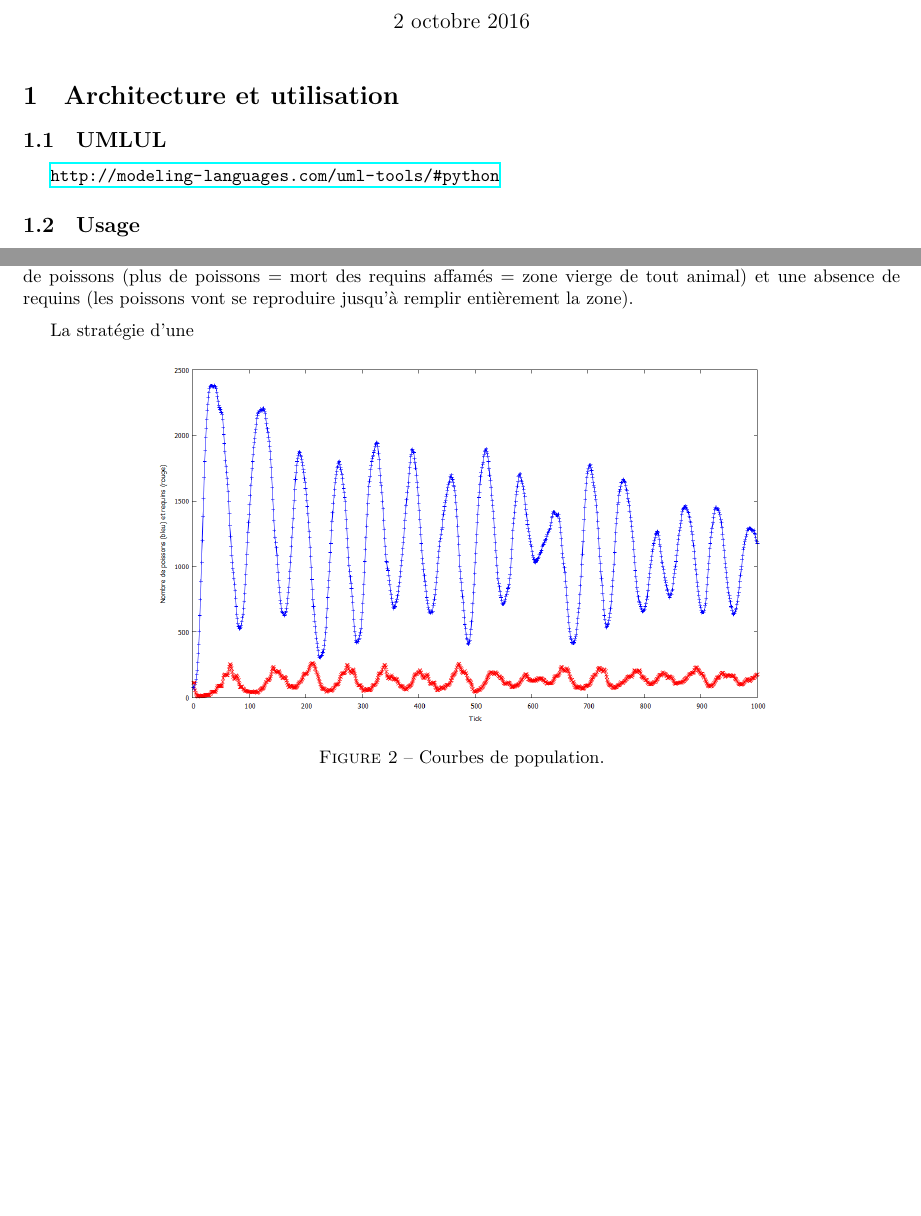
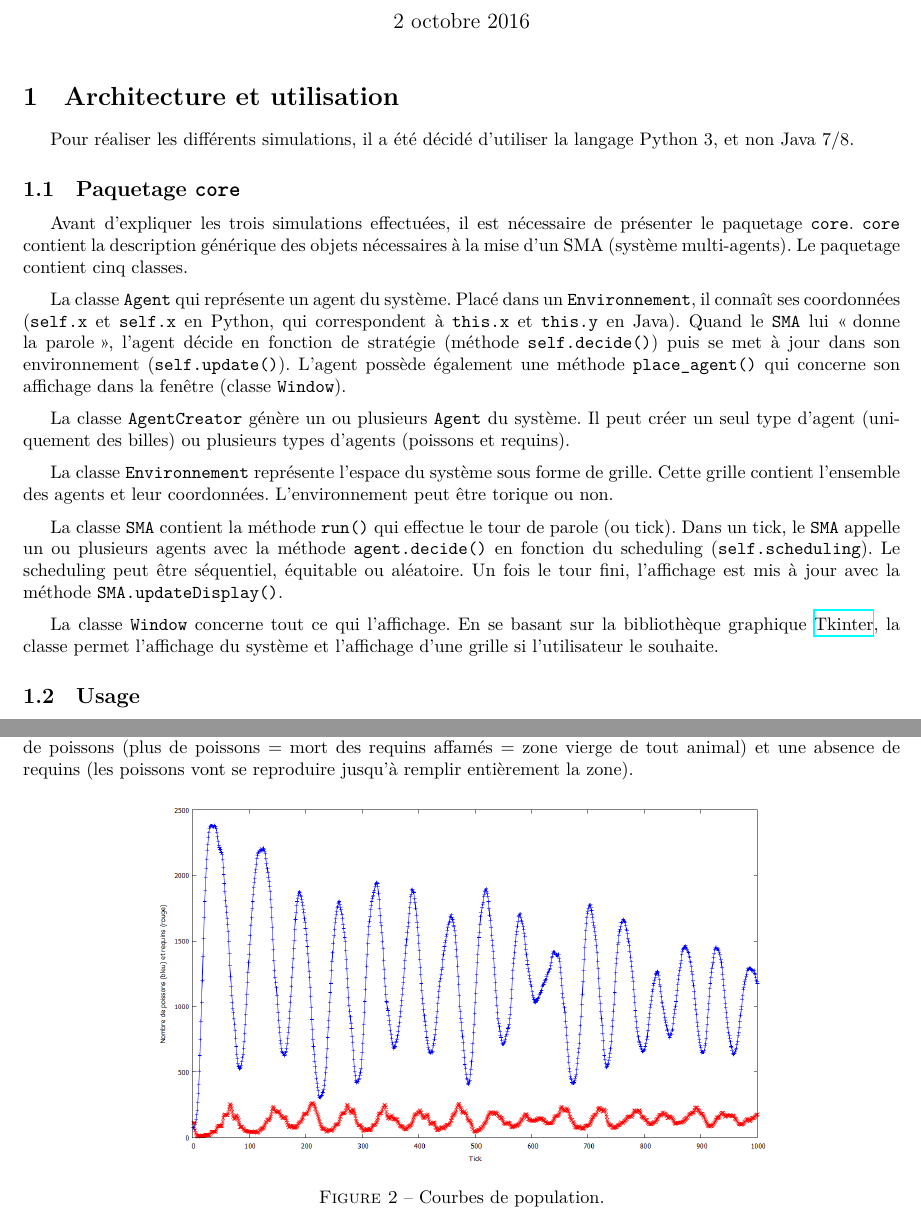
Before and after one commit to Grimnack/sci, a LaTeX document (rapport-sma/rapport.tex): two parts of pages 1 and 2 of 2, joined at a grey line, cut so that both start at the same text, the shorter picture padded with empty space. Compiled offline with XeLaTeX.

Commit message:
More hunters + Rapport

```diff
--- a/rapport-sma/rapport.tex
+++ b/rapport-sma/rapport.tex
@@ -24,9 +24,25 @@
 \maketitle
 
 \section{Architecture et utilisation}
+Pour réaliser les différents simulations, il a été décidé d'utiliser la langage Python 3, et non Java 7/8.
 
-\subsection{UMLUL}
-\url{http://modeling-languages.com/uml-tools/#python}
+\subsection{Paquetage \texttt{core}}
+Avant d'expliquer les trois simulations effectuées, il est nécessaire de présenter le paquetage \texttt{core}. \texttt{core} contient la description générique des objets nécessaires à la mise d'un SMA (système multi-agents). Le paquetage contient cinq classes.
+
+\medskip
+La classe \texttt{Agent} qui représente un agent du système. Placé dans un \texttt{Environnement}, il connaît ses coordonnées (\texttt{self.x} et \texttt{self.x} en Python, qui correspondent à \texttt{this.x} et \texttt{this.y} en Java). Quand le \texttt{SMA} lui \og donne la parole \fg{}, l'agent décide en fonction de stratégie (méthode \texttt{self.decide()}) puis se met à jour dans son environnement (\texttt{self.update()}). L'agent possède également une méthode \texttt{place\_agent()} qui concerne son affichage dans la fenêtre (classe \texttt{Window}).
+
+\medskip
+La classe \texttt{AgentCreator} génère un ou plusieurs \texttt{Agent} du système. Il peut créer un seul type d'agent (uniquement des billes) ou plusieurs types d'agents (poissons et requins).
+
+\medskip
+La classe \texttt{Environnement} représente l'espace du système sous forme de grille. Cette grille contient l'ensemble des agents et leur coordonnées. L'environnement peut être torique ou non.
+
+\medskip
+La classe \texttt{SMA} contient la méthode \texttt{run()} qui effectue le tour de parole (ou tick). Dans un tick, le \texttt{SMA} appelle un ou plusieurs agents avec la méthode \texttt{agent.decide()} en fonction du scheduling (\texttt{self.scheduling}). Le scheduling peut être séquentiel, équitable ou aléatoire. Un fois le tour fini, l'affichage est mis à jour avec la méthode \texttt{SMA.updateDisplay()}.
+
+\medskip
+La classe \texttt{Window} concerne tout ce qui l'affichage. En se basant sur la bibliothèque graphique \href{https://wiki.python.org/moin/TkInter}{Tkinter}, la classe permet l'affichage du système et l'affichage d'une grille si l'utilisateur le souhaite.
 
 \subsection{Usage}
 
@@ -71,10 +87,6 @@ Comme pour l'agent \texttt{Bille} de la simulation précédente, les agents \tex
 \medskip
 Avec ces paramètres, le but est de trouver d'atteindre une situation d'équilibre. On veut éviter une pénurie de poissons (plus de poissons = mort des requins affamés = zone vierge de tout animal) et une absence de requins (les poissons vont se reproduire jusqu'à remplir entièrement la zone).
 
-\medskip
-La stratégie d'une
-
-
 
 \begin{figure}[!h]
 \centering
```
Also changed, not shown: 1 other file.
